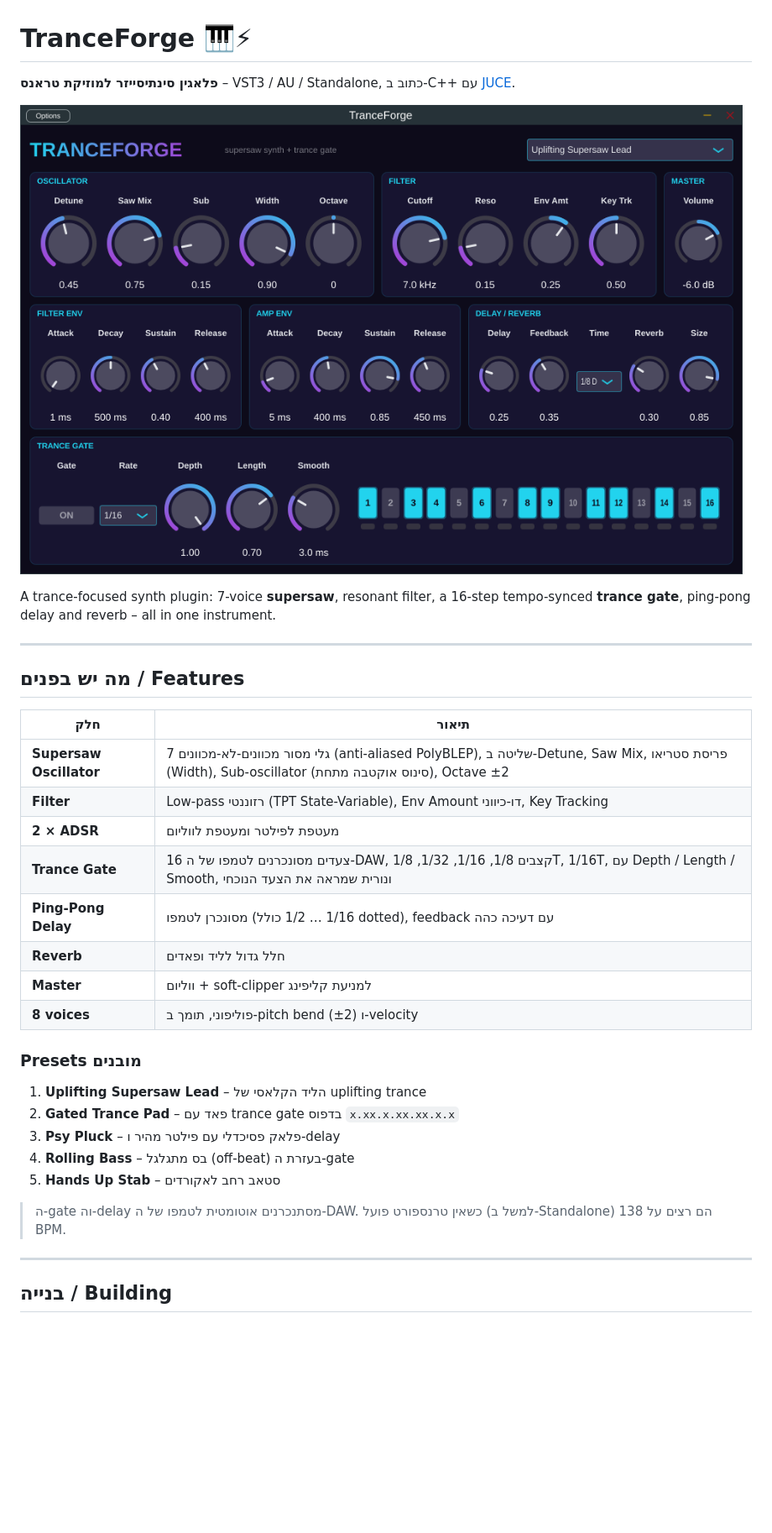
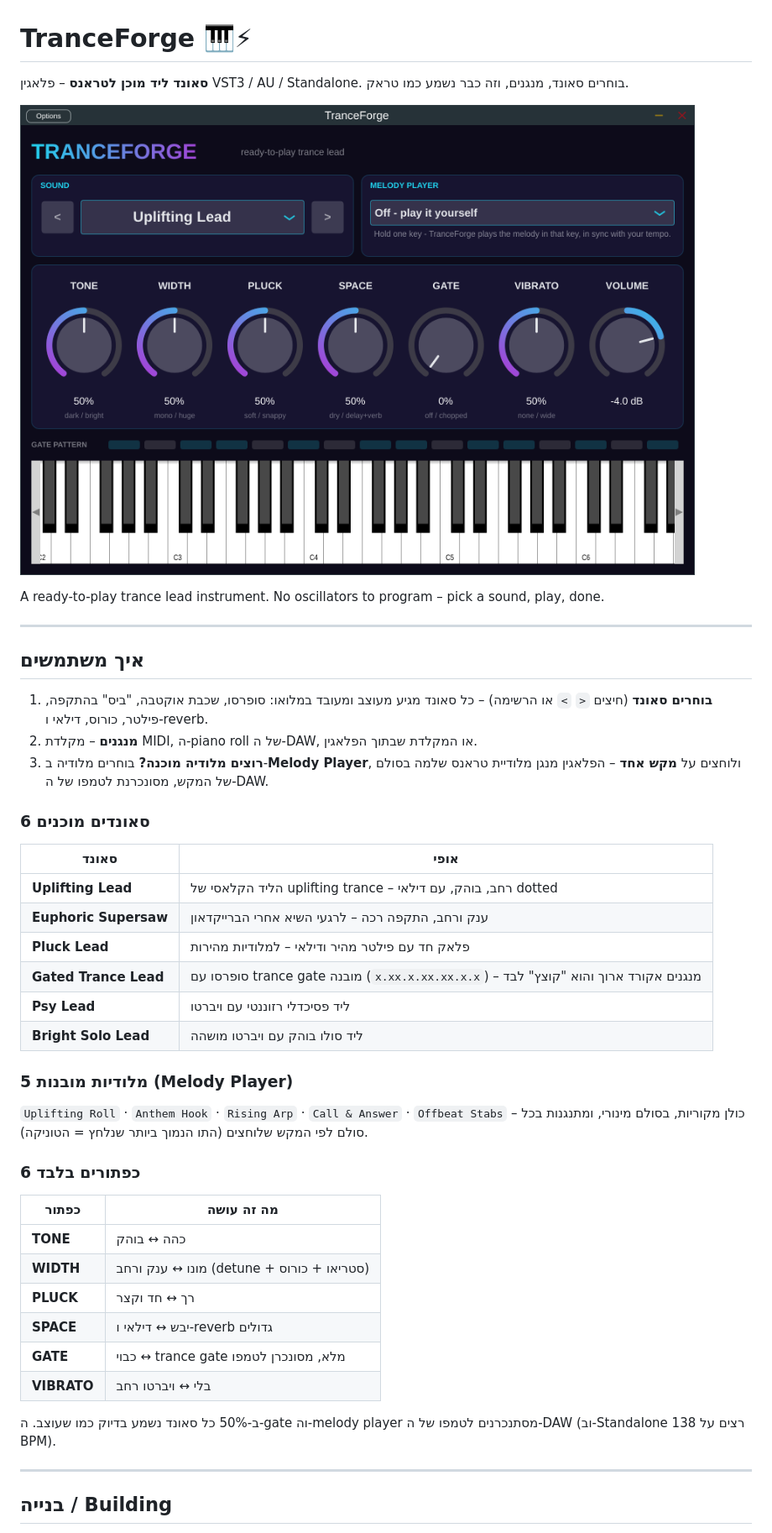
Before and after one commit to danielsharon1/daniel-sharon, a Markdown page: README.md, the part around one of its changes. Shown at 84% size. GitHub-like rendering; pictures changed too: docs/screenshot.png; blank space fills up the shorter version.

```diff
--- a/README.md
+++ b/README.md
@@ -1,34 +1,43 @@
 # TranceForge 🎹⚡
 
-**פלאגין סינתיסייזר למוזיקת טראנס** – VST3 / AU / Standalone, כתוב ב-C++ עם [JUCE](https://juce.com).
+**סאונד ליד מוכן לטראנס** – פלאגין VST3 / AU / Standalone. בוחרים סאונד, מנגנים, וזה כבר נשמע כמו טראק.
 
 ![TranceForge](docs/screenshot.png)
 
-A trance-focused synth plugin: 7-voice **supersaw**, resonant filter, a 16-step tempo-synced **trance gate**, ping-pong delay and reverb – all in one instrument.
+A ready-to-play trance lead instrument. No oscillators to program – pick a sound, play, done.
 
 ---
 
-## מה יש בפנים / Features
+## איך משתמשים
+1. **בוחרים סאונד** (חיצים `<` `>` או הרשימה) – כל סאונד מגיע מעוצב ומעובד במלואו: סופרסו, שכבת אוקטבה, "ביס" בהתקפה, פילטר, כורוס, דילאי ו-reverb.
+2. **מנגנים** – מקלדת MIDI, ה-piano roll של ה-DAW, או המקלדת שבתוך הפלאגין.
+3. **רוצים מלודיה מוכנה?** בוחרים מלודיה ב-**Melody Player**, ולוחצים על **מקש אחד** – הפלאגין מנגן מלודיית טראנס שלמה בסולם של המקש, מסונכרנת לטמפו של ה-DAW.
 
-| חלק | תיאור |
+### 6 סאונדים מוכנים
+| סאונד | אופי |
 |---|---|
-| **Supersaw Oscillator** | 7 גלי מסור מכוונים-לא-מכוונים (anti-aliased PolyBLEP), שליטה ב-Detune, Saw Mix, פריסת סטריאו (Width), Sub-oscillator (סינוס אוקטבה מתחת), Octave ±2 |
-| **Filter** | Low-pass רזוננטי (TPT State-Variable), Env Amount דו-כיווני, Key Tracking |
-| **2 × ADSR** | מעטפת לפילטר ומעטפת לווליום |
-| **Trance Gate** | 16 צעדים מסונכרנים לטמפו של ה-DAW, קצבים 1/8, 1/16, 1/32, 1/8T, 1/16T, עם Depth / Length / Smooth, ונורית שמראה את הצעד הנוכחי |
-| **Ping-Pong Delay** | מסונכרן לטמפו (1/16 … 1/2 כולל dotted), feedback עם דעיכה כהה |
-| **Reverb** | חלל גדול לליד ופאדים |
-| **Master** | ווליום + soft-clipper למניעת קליפינג |
-| **8 voices** | פוליפוני, תומך ב-pitch bend (±2) ו-velocity |
+| **Uplifting Lead** | הליד הקלאסי של uplifting trance – רחב, בוהק, עם דילאי dotted |
+| **Euphoric Supersaw** | ענק ורחב, התקפה רכה – לרגעי השיא אחרי הברייקדאון |
+| **Pluck Lead** | פלאק חד עם פילטר מהיר ודילאי – למלודיות מהירות |
+| **Gated Trance Lead** | סופרסו עם trance gate מובנה (`x.xx.x.xx.xx.x.x`) – מנגנים אקורד ארוך והוא "קוצץ" לבד |
+| **Psy Lead** | ליד פסיכדלי רזוננטי עם ויברטו |
+| **Bright Solo Lead** | ליד סולו בוהק עם ויברטו מושהה |
 
-### Presets מובנים
-1. **Uplifting Supersaw Lead** – הליד הקלאסי של uplifting trance
-2. **Gated Trance Pad** – פאד עם trance gate בדפוס `x.xx.x.xx.xx.x.x`
-3. **Psy Pluck** – פלאק פסיכדלי עם פילטר מהיר ו-delay
-4. **Rolling Bass** – בס מתגלגל (off-beat) בעזרת ה-gate
-5. **Hands Up Stab** – סטאב רחב לאקורדים
+### 5 מלודיות מובנות (Melody Player)
+`Uplifting Roll` · `Anthem Hook` · `Rising Arp` · `Call & Answer` · `Offbeat Stabs`
+– כולן מקוריות, בסולם מינורי, ומתנגנות בכל סולם לפי המקש שלוחצים (התו הנמוך ביותר שנלחץ = הטוניקה).
 
-> ה-gate וה-delay מסתנכרנים אוטומטית לטמפו של ה-DAW. כשאין טרנספורט פועל (למשל ב-Standalone) הם רצים על 138 BPM.
+### 6 כפתורים בלבד
+| כפתור | מה זה עושה |
+|---|---|
+| **TONE** | כהה ↔ בוהק |
+| **WIDTH** | מונו ↔ ענק ורחב (detune + סטריאו + כורוס) |
+| **PLUCK** | רך ↔ חד וקצר |
+| **SPACE** | יבש ↔ דילאי ו-reverb גדולים |
+| **GATE** | כבוי ↔ trance gate מלא, מסונכרן לטמפו |
+| **VIBRATO** | בלי ↔ ויברטו רחב |
+
+ב-50% כל סאונד נשמע בדיוק כמו שעוצב. ה-gate וה-melody player מסתנכרנים לטמפו של ה-DAW (וב-Standalone רצים על 138 BPM).
 
 ---
 
```
Also changed, not shown: other parts of README.md (+6 -4 lines), 9 other files.
